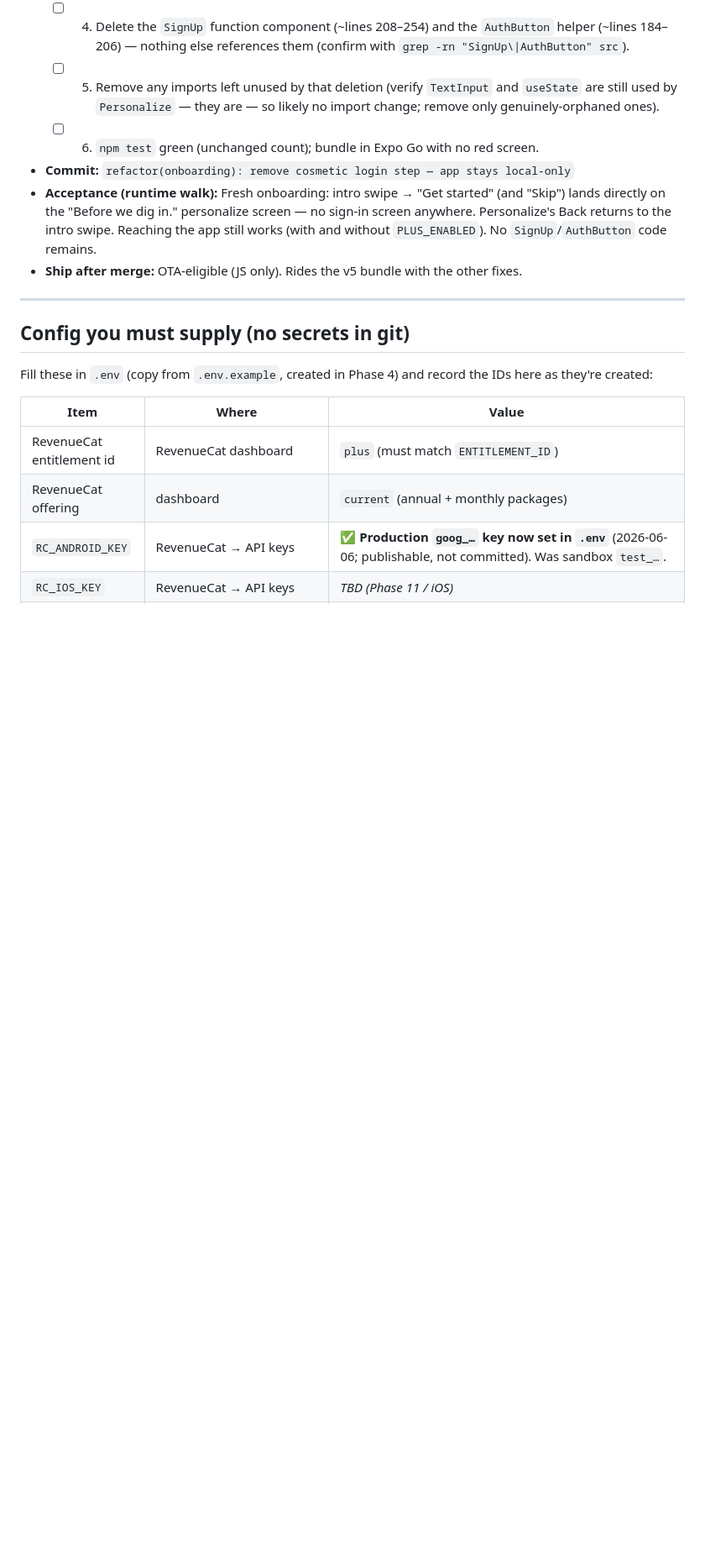
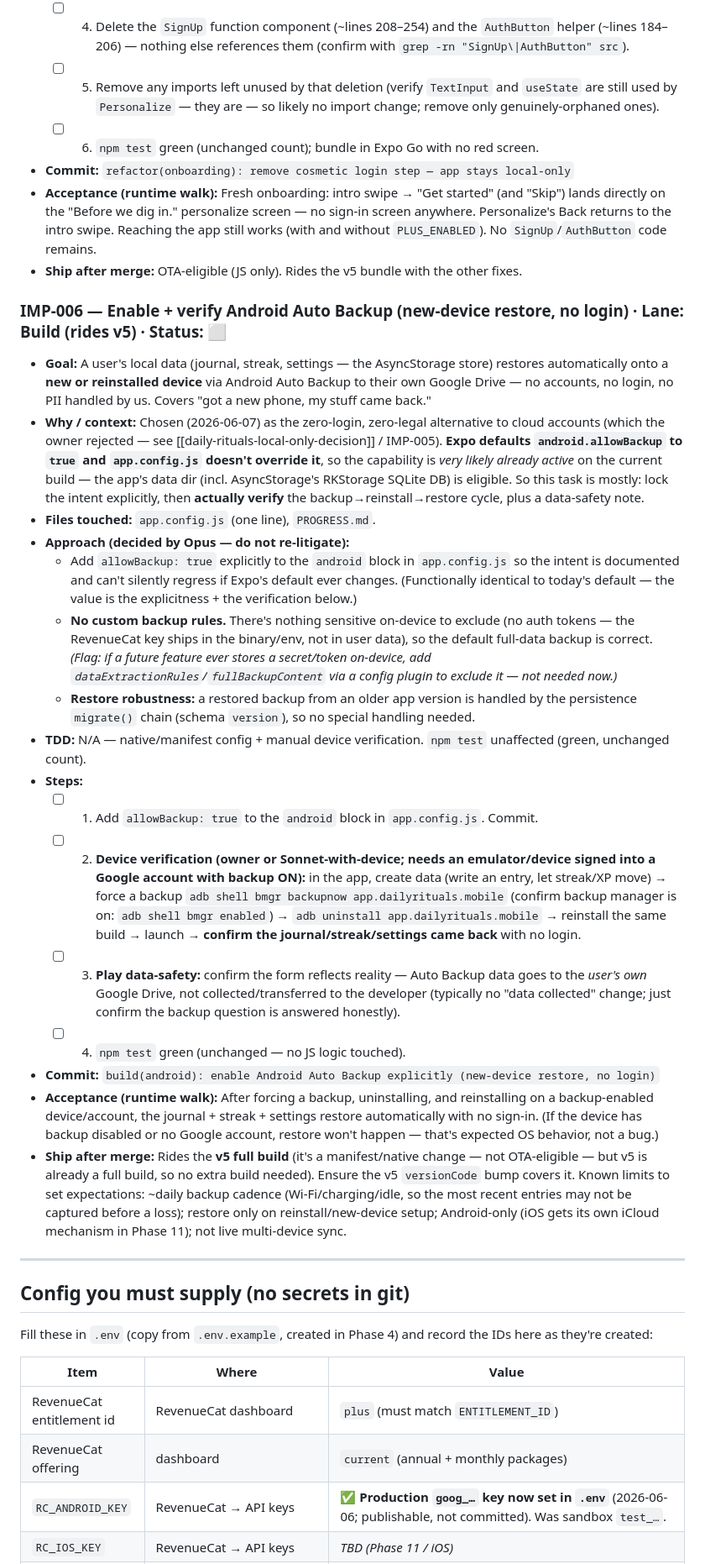
Before and after one commit to destructaphoenix/dailyrituals, a Markdown page: PROGRESS.md, the part around one of its changes. Shown at 84% size. GitHub-like rendering; blank space fills up the shorter version.

Commit message:
docs(progress): scope IMP-006 (enable + verify Android Auto Backup, no login)

```diff
--- a/PROGRESS.md
+++ b/PROGRESS.md
@@ -262,6 +263,24 @@ _(Opus appends one block per issue, in priority order, using the template below.
 - **Commit:** `refactor(onboarding): remove cosmetic login step — app stays local-only`
 - **Acceptance (runtime walk):** Fresh onboarding: intro swipe → "Get started" (and "Skip") lands directly on the "Before we dig in." personalize screen — no sign-in screen anywhere. Personalize's Back returns to the intro swipe. Reaching the app still works (with and without `PLUS_ENABLED`). No `SignUp`/`AuthButton` code remains.
 - **Ship after merge:** OTA-eligible (JS only). Rides the v5 bundle with the other fixes.
+
+### IMP-006 — Enable + verify Android Auto Backup (new-device restore, no login)   ·   Lane: Build (rides v5)   ·   Status: ⬜
+- **Goal:** A user's local data (journal, streak, settings — the AsyncStorage store) restores automatically onto a **new or reinstalled device** via Android Auto Backup to their own Google Drive — no accounts, no login, no PII handled by us. Covers "got a new phone, my stuff came back."
+- **Why / context:** Chosen (2026-06-07) as the zero-login, zero-legal alternative to cloud accounts (which the owner rejected — see [[daily-rituals-local-only-decision]] / IMP-005). **Expo defaults `android.allowBackup` to `true` and `app.config.js` doesn't override it**, so the capability is *very likely already active* on the current build — the app's data dir (incl. AsyncStorage's RKStorage SQLite DB) is eligible. So this task is mostly: lock the intent explicitly, then **actually verify** the backup→reinstall→restore cycle, plus a data-safety note.
+- **Files touched:** `app.config.js` (one line), `PROGRESS.md`.
+- **Approach (decided by Opus — do not re-litigate):**
+  - Add `allowBackup: true` explicitly to the `android` block in `app.config.js` so the intent is documented and can't silently regress if Expo's default ever changes. (Functionally identical to today's default — the value is the explicitness + the verification below.)
+  - **No custom backup rules.** There's nothing sensitive on-device to exclude (no auth tokens — the RevenueCat key ships in the binary/env, not in user data), so the default full-data backup is correct. *(Flag: if a future feature ever stores a secret/token on-device, add `dataExtractionRules`/`fullBackupContent` via a config plugin to exclude it — not needed now.)*
+  - **Restore robustness:** a restored backup from an older app version is handled by the persistence `migrate()` chain (schema `version`), so no special handling needed.
+- **TDD:** N/A — native/manifest config + manual device verification. `npm test` unaffected (green, unchanged count).
+- **Steps:**
+  - [ ] 1. Add `allowBackup: true` to the `android` block in `app.config.js`. Commit.
+  - [ ] 2. **Device verification (owner or Sonnet-with-device; needs an emulator/device signed into a Google account with backup ON):** in the app, create data (write an entry, let streak/XP move) → force a backup `adb shell bmgr backupnow app.dailyrituals.mobile` (confirm backup manager is on: `adb shell bmgr enabled`) → `adb uninstall app.dailyrituals.mobile` → reinstall the same build → launch → **confirm the journal/streak/settings came back** with no login.
+  - [ ] 3. **Play data-safety:** confirm the form reflects reality — Auto Backup data goes to the *user's own* Google Drive, not collected/transferred to the developer (typically no "data collected" change; just confirm the backup question is answered honestly).
+  - [ ] 4. `npm test` green (unchanged — no JS logic touched).
+- **Commit:** `build(android): enable Android Auto Backup explicitly (new-device restore, no login)`
+- **Acceptance (runtime walk):** After forcing a backup, uninstalling, and reinstalling on a backup-enabled device/account, the journal + streak + settings restore automatically with no sign-in. (If the device has backup disabled or no Google account, restore won't happen — that's expected OS behavior, not a bug.)
+- **Ship after merge:** Rides the **v5 full build** (it's a manifest/native change — not OTA-eligible — but v5 is already a full build, so no extra build needed). Ensure the v5 `versionCode` bump covers it. Known limits to set expectations: ~daily backup cadence (Wi-Fi/charging/idle, so the most recent entries may not be captured before a loss); restore only on reinstall/new-device setup; Android-only (iOS gets its own iCloud mechanism in Phase 11); not live multi-device sync.
 
 <!-- TEMPLATE — Opus copies this per issue, fills it, adds a row to the table above, then hands the task to Sonnet:
 
```
Also changed, not shown: other parts of PROGRESS.md (+1 -0 lines).
